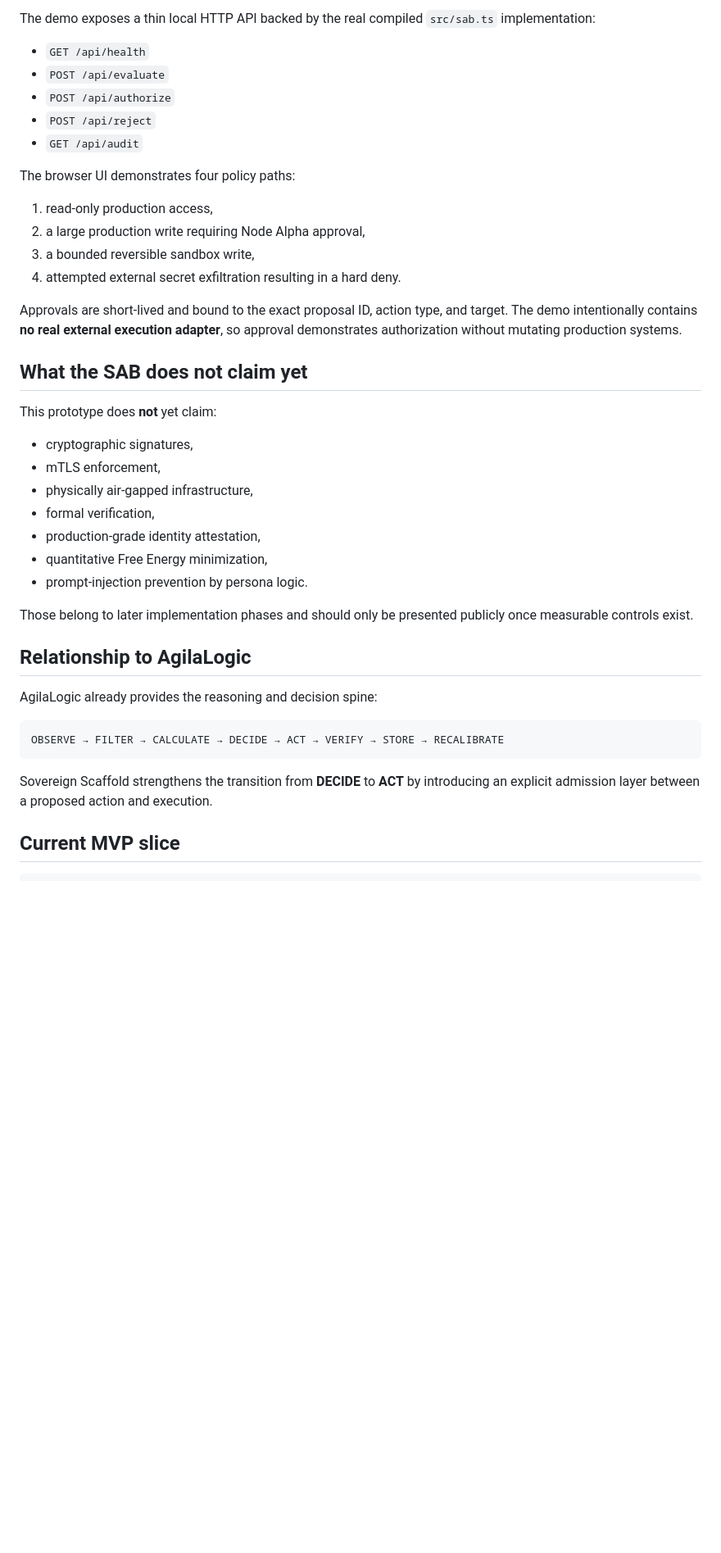
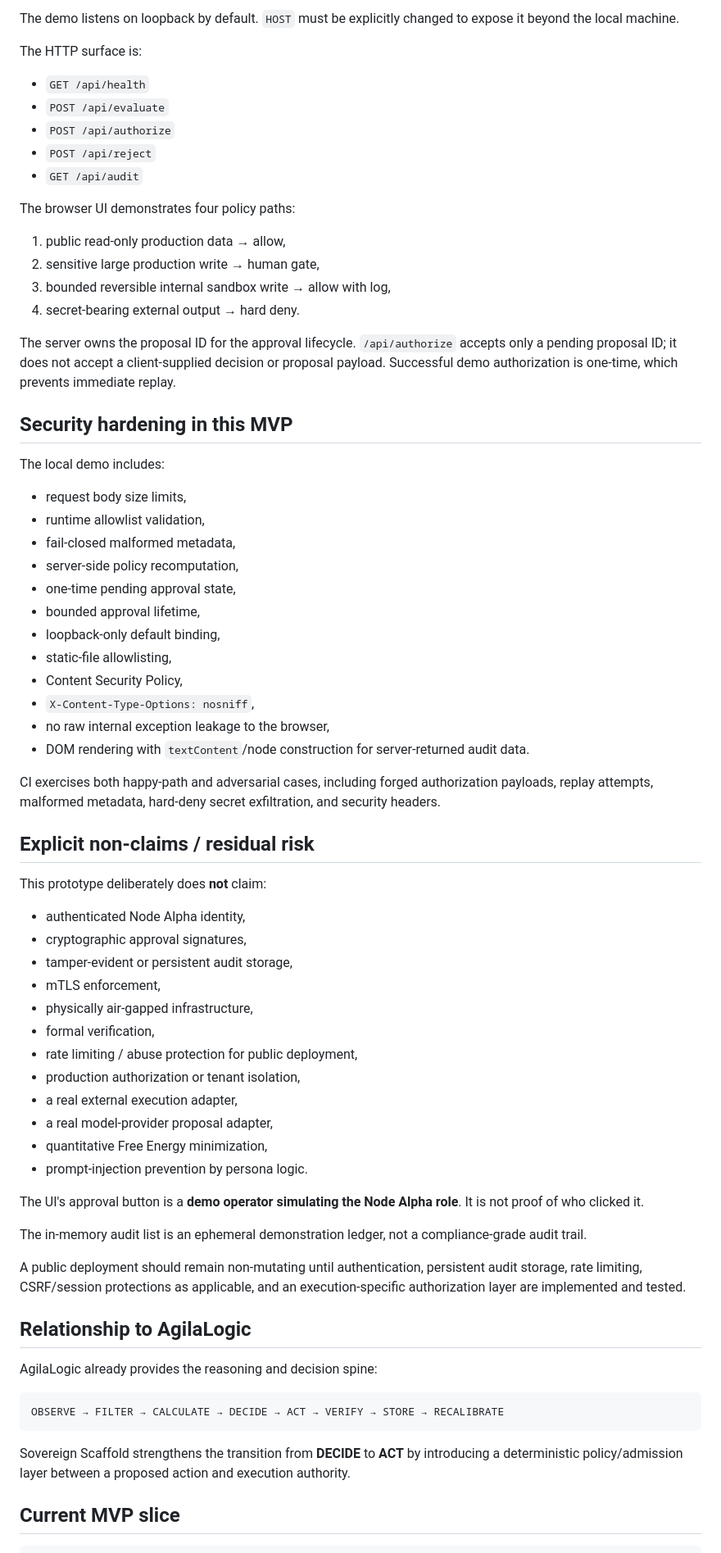
Before and after one commit to henyongoportunista/AgilaLogic, a Markdown page: docs/SOVEREIGN_SCAFFOLD.md, the part around one of its changes. Shown at 82% size. GitHub-like rendering; blank space fills up the shorter version.

Commit message:
docs: document hardened SAB trust model and residual risks

````diff
--- a/docs/SOVEREIGN_SCAFFOLD.md
+++ b/docs/SOVEREIGN_SCAFFOLD.md
@@ -52,6 +80,8 @@ http://localhost:4173
 ```
 
-The demo exposes a thin local HTTP API backed by the real compiled `src/sab.ts` implementation:
+The demo listens on loopback by default. `HOST` must be explicitly changed to expose it beyond the local machine.
+
+The HTTP surface is:
 
 - `GET /api/health`
 - `POST /api/evaluate`
@@ -61,26 +91,54 @@ The demo exposes a thin local HTTP API backed by the real compiled `src/sab.ts`
 
 The browser UI demonstrates four policy paths:
 
-1. read-only production access,
-2. a large production write requiring Node Alpha approval,
-3. a bounded reversible sandbox write,
-4. attempted external secret exfiltration resulting in a hard deny.
+1. public read-only production data → allow,
+2. sensitive large production write → human gate,
+3. bounded reversible internal sandbox write → allow with log,
+4. secret-bearing external output → hard deny.
 
-Approvals are short-lived and bound to the exact proposal ID, action type, and target. The demo intentionally contains **no real external execution adapter**, so approval demonstrates authorization without mutating production systems.
+The server owns the proposal ID for the approval lifecycle. `/api/authorize` accepts only a pending proposal ID; it does not accept a client-supplied decision or proposal payload. Successful demo authorization is one-time, which prevents immediate replay.
 
-## What the SAB does not claim yet
+## Security hardening in this MVP
 
-This prototype does **not** yet claim:
+The local demo includes:
 
-- cryptographic signatures,
+- request body size limits,
+- runtime allowlist validation,
+- fail-closed malformed metadata,
+- server-side policy recomputation,
+- one-time pending approval state,
+- bounded approval lifetime,
+- loopback-only default binding,
+- static-file allowlisting,
+- Content Security Policy,
+- `X-Content-Type-Options: nosniff`,
+- no raw internal exception leakage to the browser,
+- DOM rendering with `textContent`/node construction for server-returned audit data.
+
+CI exercises both happy-path and adversarial cases, including forged authorization payloads, replay attempts, malformed metadata, hard-deny secret exfiltration, and security headers.
+
+## Explicit non-claims / residual risk
+
+This prototype deliberately does **not** claim:
+
+- authenticated Node Alpha identity,
+- cryptographic approval signatures,
+- tamper-evident or persistent audit storage,
 - mTLS enforcement,
 - physically air-gapped infrastructure,
 - formal verification,
-- production-grade identity attestation,
+- rate limiting / abuse protection for public deployment,
+- production authorization or tenant isolation,
+- a real external execution adapter,
+- a real model-provider proposal adapter,
 - quantitative Free Energy minimization,
 - prompt-injection prevention by persona logic.
 
-Those belong to later implementation phases and should only be presented publicly once measurable controls exist.
+The UI's approval button is a **demo operator simulating the Node Alpha role**. It is not proof of who clicked it.
+
+The in-memory audit list is an ephemeral demonstration ledger, not a compliance-grade audit trail.
+
+A public deployment should remain non-mutating until authentication, persistent audit storage, rate limiting, CSRF/session protections as applicable, and an execution-specific authorization layer are implemented and tested.
 
 ## Relationship to AgilaLogic
 
@@ -90,7 +148,7 @@ AgilaLogic already provides the reasoning and decision spine:
 OBSERVE → FILTER → CALCULATE → DECIDE → ACT → VERIFY → STORE → RECALIBRATE
 ```
 
-Sovereign Scaffold strengthens the transition from **DECIDE** to **ACT** by introducing an explicit admission layer between a proposed action and execution.
+Sovereign Scaffold strengthens the transition from **DECIDE** to **ACT** by introducing a deterministic policy/admission layer between a proposed action and execution authority.
 
 ## Current MVP slice
 
````
Also changed, not shown: other parts of docs/SOVEREIGN_SCAFFOLD.md (+49 -18 lines).
